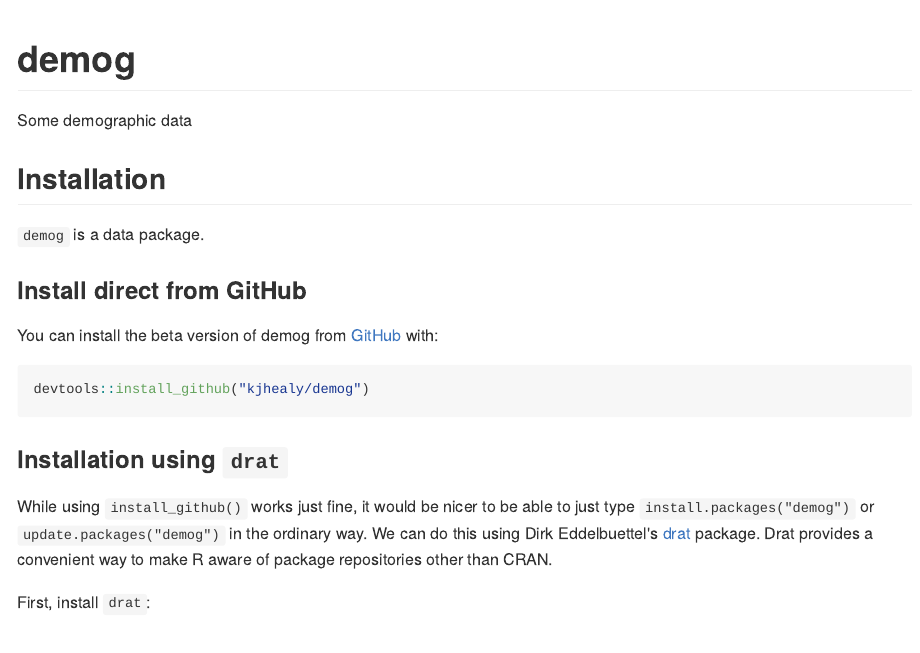
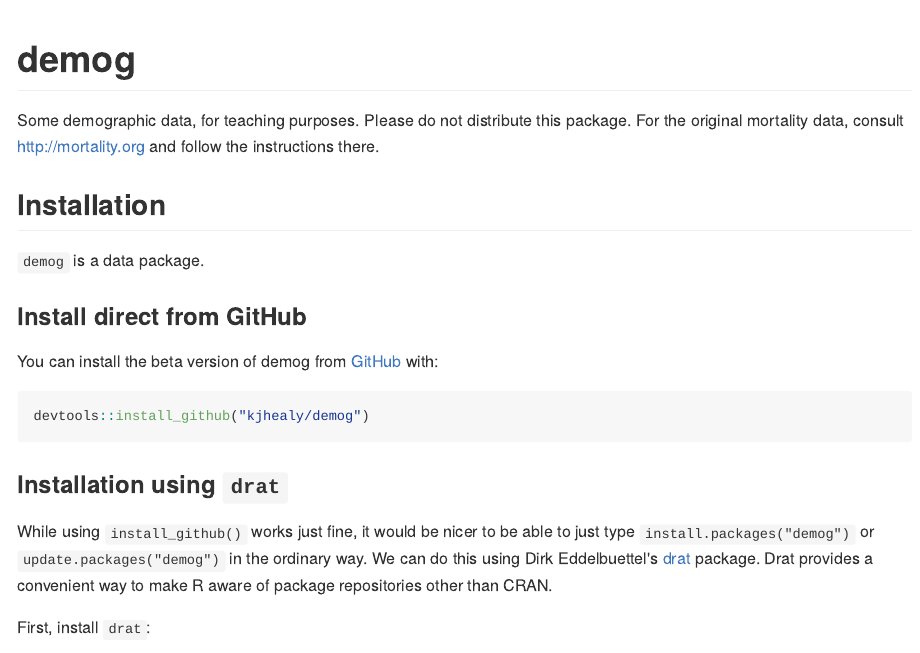
Before and after one commit to kjhealy/demog, an R Markdown document (README.Rmd): the page in a window 1100 px wide, from its top. The pictures show the output file README.md that the author committed with the source, drawn offline in the style of GitHub; badge pictures from the web are left out.

Commit message:
docs and disclaimer

```diff
--- a/README.Rmd
+++ b/README.Rmd
@@ -19,7 +19,7 @@ knitr::opts_chunk$set(
 [![Travis](https://travis-ci.org/kjhealy/demog.svg?branch=master)](https://travis-ci.org/kjhealy/demog)
 <!-- badges: end -->
 
-Some demographic data
+Some demographic data, for teaching purposes. Please do not distribute this package. For the original mortality data, consult <http://mortality.org> and follow the instructions there.
 
 ## Installation
 
```
Also changed, not shown: R/data.R (+4 -3 lines), README.md, 1 other file.
